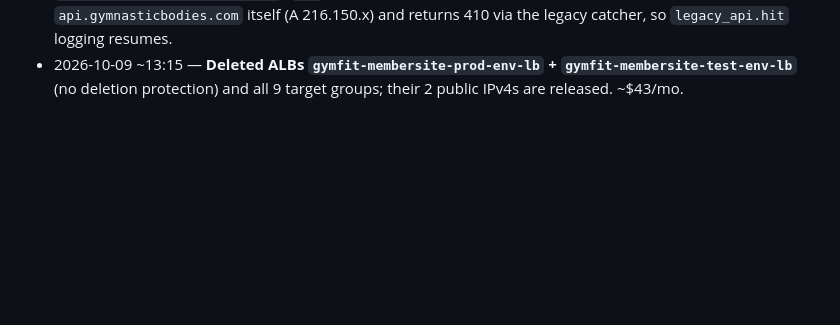
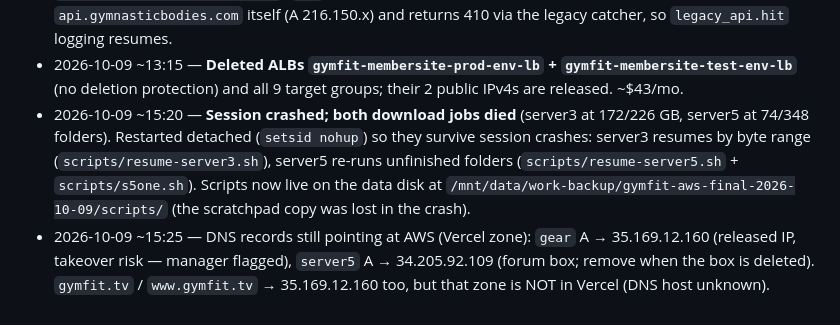
Before and after one commit to tlchatt/gymnasticbodies.com, a Markdown page: sessions/AWSShutdown.md, the part around the change. GitHub-like rendering; blank space fills up the shorter version.

Commit message:
AWS shutdown: crash recovery, DNS records pointing at AWS

```diff
--- a/sessions/AWSShutdown.md
+++ b/sessions/AWSShutdown.md
@@ -51,3 +51,5 @@ and 3 EBS snapshots from 2017–2018 (~$5/mo total).
 - 2026-10-09 ~13:00 — server5 single-stream tar ran ~1.4 MB/s (Lightsail egress is ~0.7 MB/s per stream, scales with streams). Replaced it with 348 per-folder tars, 14 in parallel (`server5-cpanel-new-2026/parts/*.tar`, `.done` markers, resumable; log `logs/server5-parts.log`), ~17 MB/s at start.
 - 2026-10-09 ~13:15 — Owner switched the session to bypass mode. **DNS: removed Vercel record `rec_5e8c76916c76ee128aa32608` (`api` CNAME → prod ALB).** Vercel now answers `api.gymnasticbodies.com` itself (A 216.150.x) and returns 410 via the legacy catcher, so `legacy_api.hit` logging resumes.
 - 2026-10-09 ~13:15 — **Deleted ALBs `gymfit-membersite-prod-env-lb` + `gymfit-membersite-test-env-lb`** (no deletion protection) and all 9 target groups; their 2 public IPv4s are released. ~$43/mo.
+- 2026-10-09 ~15:20 — **Session crashed; both download jobs died** (server3 at 172/226 GB, server5 at 74/348 folders). Restarted detached (`setsid nohup`) so they survive session crashes: server3 resumes by byte range (`scripts/resume-server3.sh`), server5 re-runs unfinished folders (`scripts/resume-server5.sh` + `scripts/s5one.sh`). Scripts now live on the data disk at `/mnt/data/work-backup/gymfit-aws-final-2026-10-09/scripts/` (the scratchpad copy was lost in the crash).
+- 2026-10-09 ~15:25 — DNS records still pointing at AWS (Vercel zone): `gear` A → 35.169.12.160 (released IP, takeover risk — manager flagged), `server5` A → 34.205.92.109 (forum box; remove when the box is deleted). `gymfit.tv` / `www.gymfit.tv` → 35.169.12.160 too, but that zone is NOT in Vercel (DNS host unknown).
```
